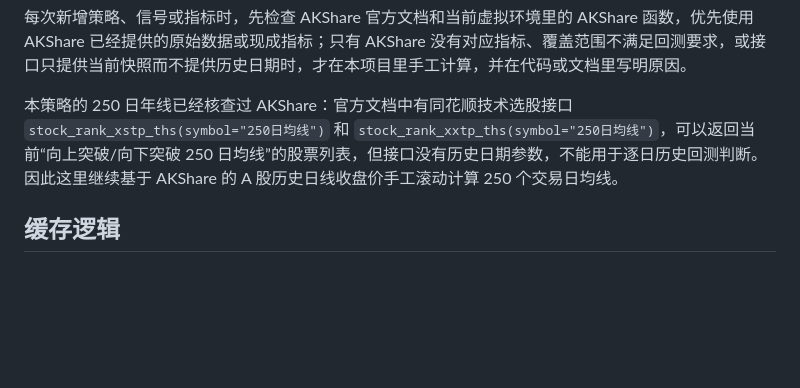
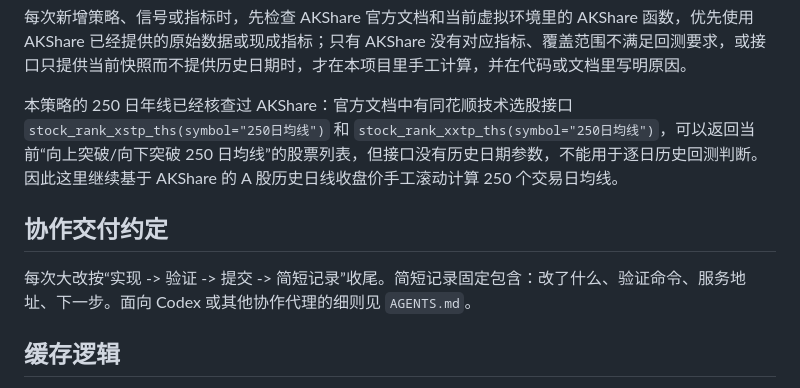
Before and after one commit to justhxd/ah-premium-lab, a Markdown page: README.md, the part around the change. GitHub-like rendering; blank space fills up the shorter version.

```diff
--- a/README.md
+++ b/README.md
@@ -114,6 +114,10 @@ A 股目标权重 = 偏移量 / 偏移量总和 * 总仓位上限
 
 本策略的 250 日年线已经核查过 AKShare：官方文档中有同花顺技术选股接口 `stock_rank_xstp_ths(symbol="250日均线")` 和 `stock_rank_xxtp_ths(symbol="250日均线")`，可以返回当前“向上突破/向下突破 250 日均线”的股票列表，但接口没有历史日期参数，不能用于逐日历史回测判断。因此这里继续基于 AKShare 的 A 股历史日线收盘价手工滚动计算 250 个交易日均线。
 
+## 协作交付约定
+
+每次大改按“实现 -> 验证 -> 提交 -> 简短记录”收尾。简短记录固定包含：改了什么、验证命令、服务地址、下一步。面向 Codex 或其他协作代理的细则见 `AGENTS.md`。
+
 ## 缓存逻辑
 
 行情和汇率缓存现在使用 SQLite 增量缓存，不再按完整起止区间精确命中 CSV 文件。请求更长回测区间时，会先读取 data/cache/market_cache.sqlite 中已有覆盖范围，只向 AKShare 拉取缺失的前后区间，再合并写回数据库。
```
Also changed, not shown: AGENTS.md (added, +19 -0 lines).
